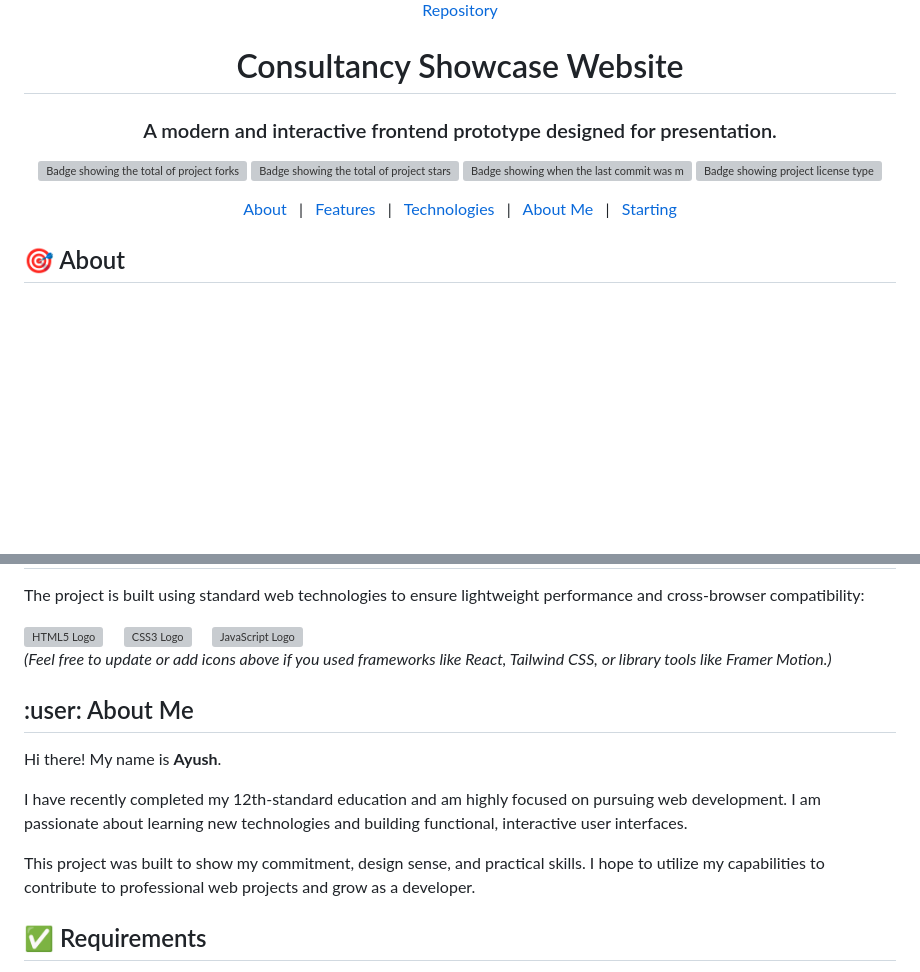
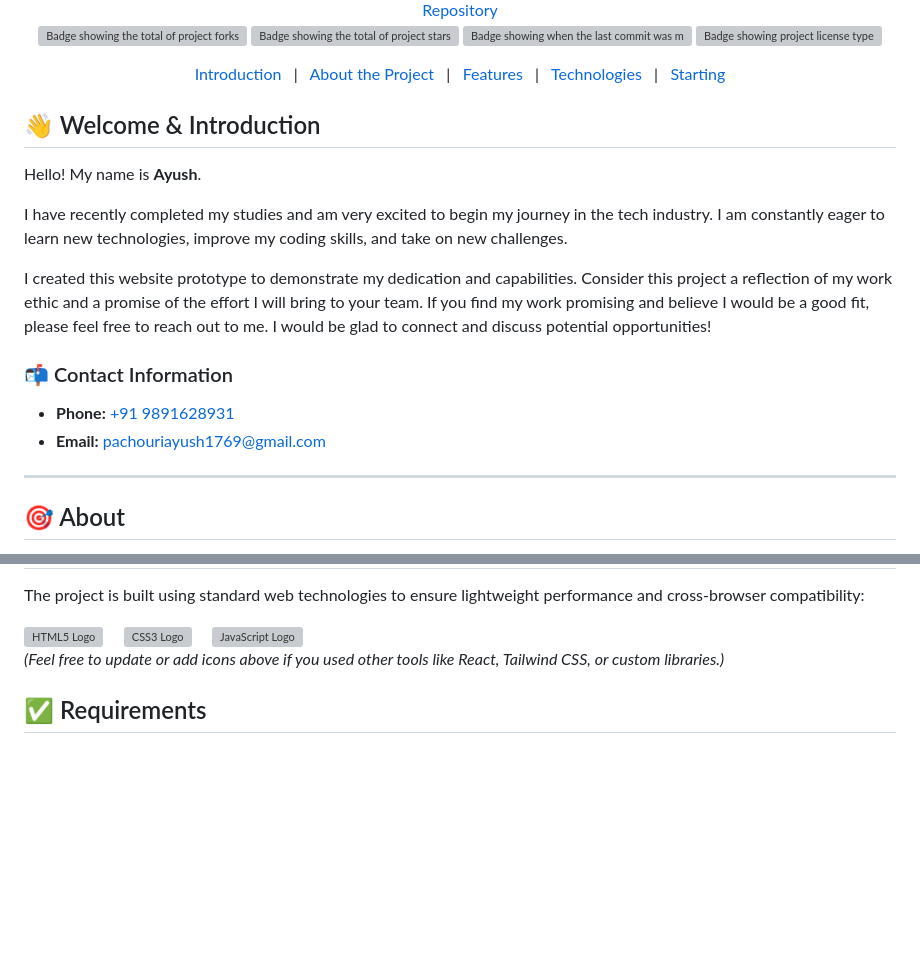
Before and after one commit to auniqueusername4me/Consultancy, a Markdown page: README.md, 2 parts joined by grey strips. GitHub-like rendering; blank space fills up the shorter version; grey boxes are pictures that could not be loaded.

Commit message:
Again readme

```diff
--- a/README.md
+++ b/README.md
@@ -5,9 +4,4 @@
   <a href="https://github.com/auniqueusername4me/Consultancy">Repository</a>
-</div>
-
-<div align="center">
-  <h1>Consultancy Showcase Website</h1>
-  <h3>A modern and interactive frontend prototype designed for presentation.</h3>
 </div>
 
 <p align="center">
@@ -29,12 +23,26 @@
 </p>
 
 <p align="center">
-  <a href="#dart-about">About</a> &#xa0; | &#xa0;
+  <a href="#wave-welcome--introduction">Introduction</a> &#xa0; | &#xa0;
+  <a href="#dart-about">About the Project</a> &#xa0; | &#xa0;
   <a href="#sparkles-key-features--animations">Features</a> &#xa0; | &#xa0;
   <a href="#rocket-technologies">Technologies</a> &#xa0; | &#xa0;
-  <a href="#user-about-me">About Me</a> &#xa0; | &#xa0;
   <a href="#checkered_flag-starting">Starting</a>
 </p>
+
+## :wave: Welcome & Introduction ##
+
+Hello! My name is **Ayush**.
+
+I have recently completed my studies and am very excited to begin my journey in the tech industry. I am constantly eager to learn new technologies, improve my coding skills, and take on new challenges.
+
+I created this website prototype to demonstrate my dedication and capabilities. Consider this project a reflection of my work ethic and a promise of the effort I will bring to your team. If you find my work promising and believe I would be a good fit, please feel free to reach out to me. I would be glad to connect and discuss potential opportunities!
+
+### :mailbox_with_mail: Contact Information
+*   **Phone:** [+91 9891628931](tel:9891628931)
+*   **Email:** [pachouriayush1769@gmail.com](mailto:pachouriayush1769@gmail.com)
+
+---
 
 ## :dart: About ##
 
@@ -67,15 +75,7 @@ The project is built using standard web technologies to ensure lightweight perfo
   <img width="50" title="JavaScript" alt="JavaScript Logo" src="https://raw.githubusercontent.com/github/explore/80688e429a7d4ef2fca1e82350fe8e3517d3494d/topics/javascript/javascript.png">
 </a>
 
-*(Feel free to update or add icons above if you used frameworks like React, Tailwind CSS, or library tools like Framer Motion.)*
-
-## :user: About Me ##
-
-Hi there! My name is **Ayush**.
-
-I have recently completed my 12th-standard education and am highly focused on pursuing web development. I am passionate about learning new technologies and building functional, interactive user interfaces.
-
-This project was built to show my commitment, design sense, and practical skills. I hope to utilize my capabilities to contribute to professional web projects and grow as a developer.
+*(Feel free to update or add icons above if you used other tools like React, Tailwind CSS, or custom libraries.)*
 
 ## :white_check_mark: Requirements ##
 
```
Also changed, not shown: other parts of README.md (+2 -3 lines).
